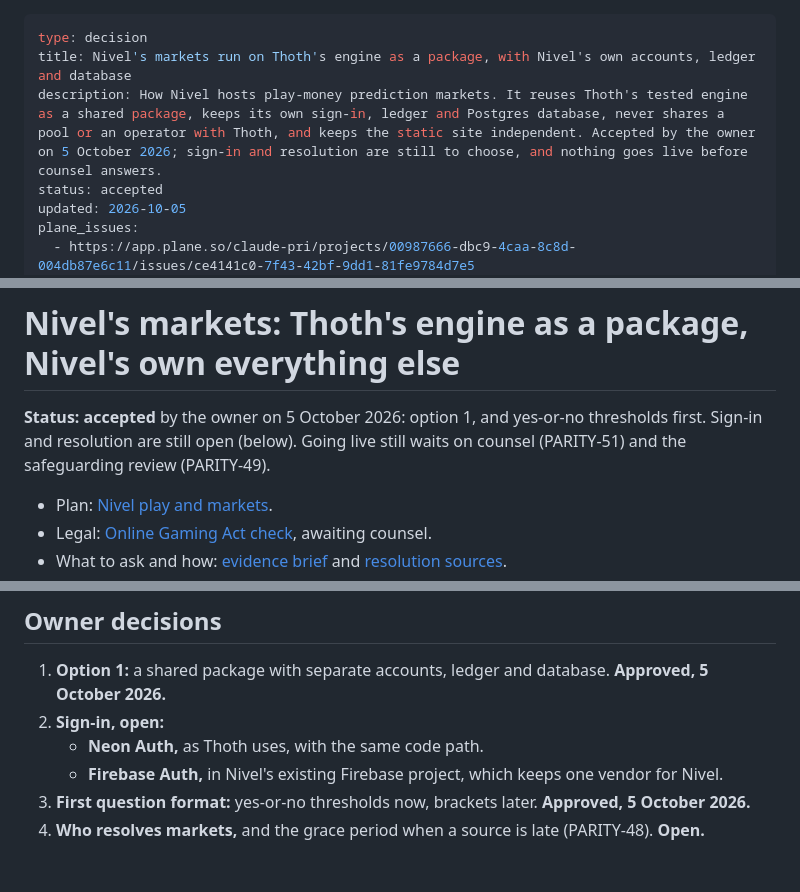
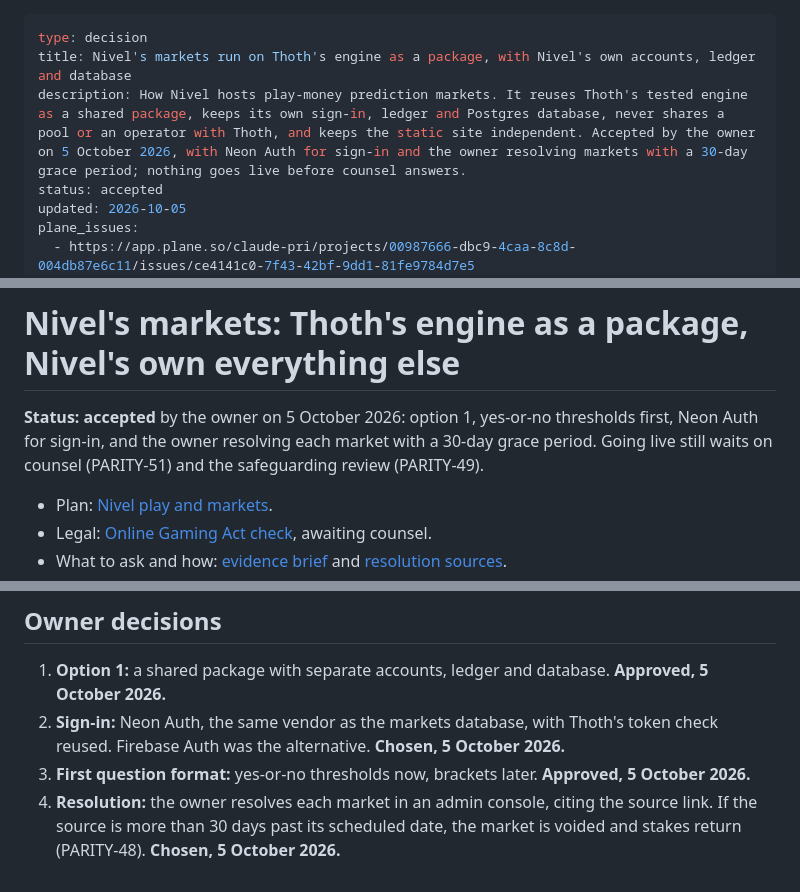
Before and after one commit to priyanshuj0410-code/parity-tracker, a Markdown page: knowledge/decisions/0017-markets-architecture.md, 3 parts joined by grey strips. Rendered like a GitHub page.

Commit message:
[PARITY-44][PARITY-48] Neon Auth for sign-in; owner resolves markets with a 30-day grace period (#57)
Co-authored-by: Claude Opus 5.5 <noreply@anthropic.com>

```diff
--- a/knowledge/decisions/0017-markets-architecture.md
+++ b/knowledge/decisions/0017-markets-architecture.md
@@ -1,7 +1,7 @@
 ---
 type: decision
 title: Nivel's markets run on Thoth's engine as a package, with Nivel's own accounts, ledger and database
-description: How Nivel hosts play-money prediction markets. It reuses Thoth's tested engine as a shared package, keeps its own sign-in, ledger and Postgres database, never shares a pool or an operator with Thoth, and keeps the static site independent. Accepted by the owner on 5 October 2026; sign-in and resolution are still to choose, and nothing goes live before counsel answers.
+description: How Nivel hosts play-money prediction markets. It reuses Thoth's tested engine as a shared package, keeps its own sign-in, ledger and Postgres database, never shares a pool or an operator with Thoth, and keeps the static site independent. Accepted by the owner on 5 October 2026, with Neon Auth for sign-in and the owner resolving markets with a 30-day grace period; nothing goes live before counsel answers.
 status: accepted
 updated: 2026-10-05
 plane_issues:
@@ -13,7 +13,7 @@ plane_issues:
 
 # Nivel's markets: Thoth's engine as a package, Nivel's own everything else
 
-**Status: accepted** by the owner on 5 October 2026: option 1, and yes-or-no thresholds first. Sign-in and resolution are still open (below). Going live still waits on counsel (PARITY-51) and the safeguarding review (PARITY-49).
+**Status: accepted** by the owner on 5 October 2026: option 1, yes-or-no thresholds first, Neon Auth for sign-in, and the owner resolving each market with a 30-day grace period. Going live still waits on counsel (PARITY-51) and the safeguarding review (PARITY-49).
 - Plan: [Nivel play and markets](../plans/nivel-play-and-markets.md).
 - Legal: [Online Gaming Act check](../reviews/gaming-act-check-2026-10.md), awaiting counsel.
 - What to ask and how: [evidence brief](../research/norm-markets-evidence.md) and [resolution sources](../research/resolution-sources.md).
@@ -92,8 +92,6 @@ plane_issues:
 
 ## Owner decisions
 1. **Option 1:** a shared package with separate accounts, ledger and database. **Approved, 5 October 2026.**
-2. **Sign-in, open:**
-   - **Neon Auth,** as Thoth uses, with the same code path.
-   - **Firebase Auth,** in Nivel's existing Firebase project, which keeps one vendor for Nivel.
+2. **Sign-in:** Neon Auth, the same vendor as the markets database, with Thoth's token check reused. Firebase Auth was the alternative. **Chosen, 5 October 2026.**
 3. **First question format:** yes-or-no thresholds now, brackets later. **Approved, 5 October 2026.**
-4. **Who resolves markets,** and the grace period when a source is late (PARITY-48). **Open.**
+4. **Resolution:** the owner resolves each market in an admin console, citing the source link. If the source is more than 30 days past its scheduled date, the market is voided and stakes return (PARITY-48). **Chosen, 5 October 2026.**
```
Also changed, not shown: other parts of knowledge/decisions/0017-markets-architecture.md (+1 -1 lines), knowledge/research/resolution-sources.md (+1 -1 lines).
